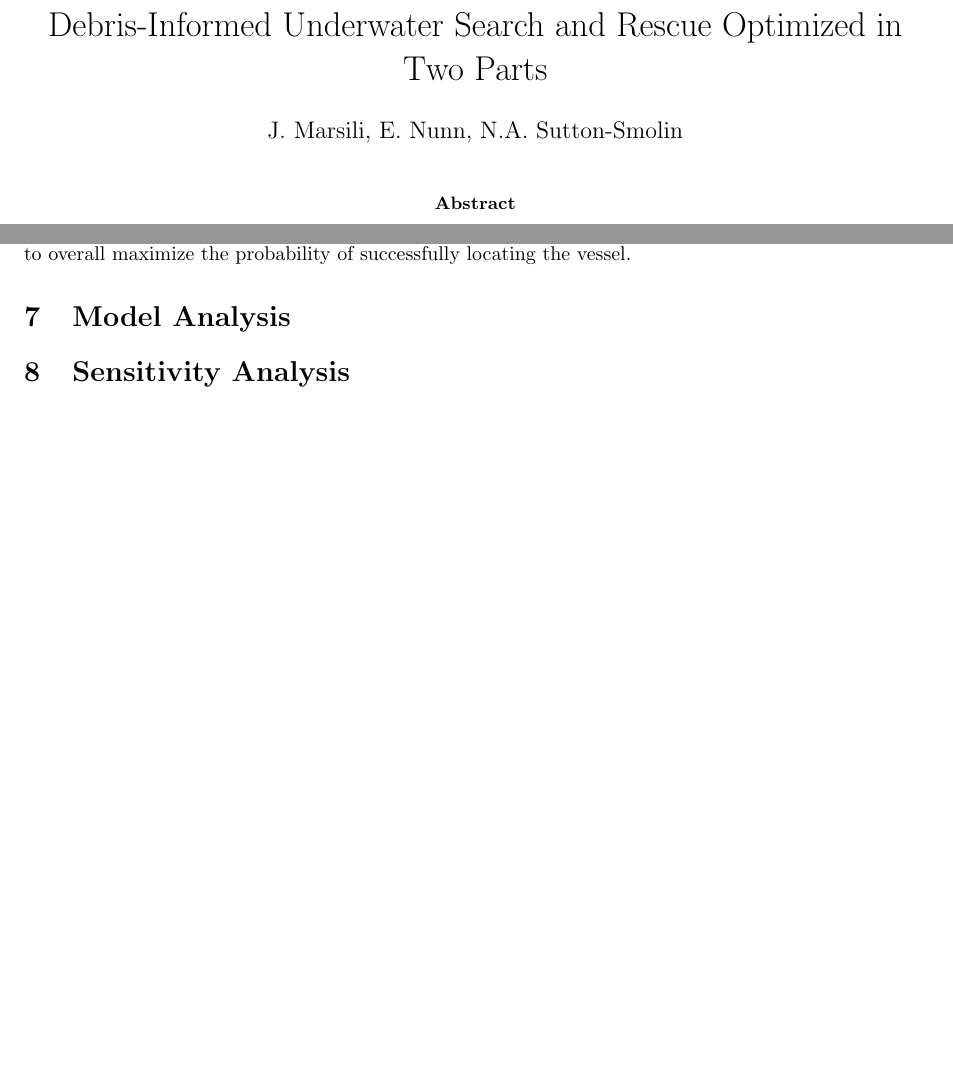
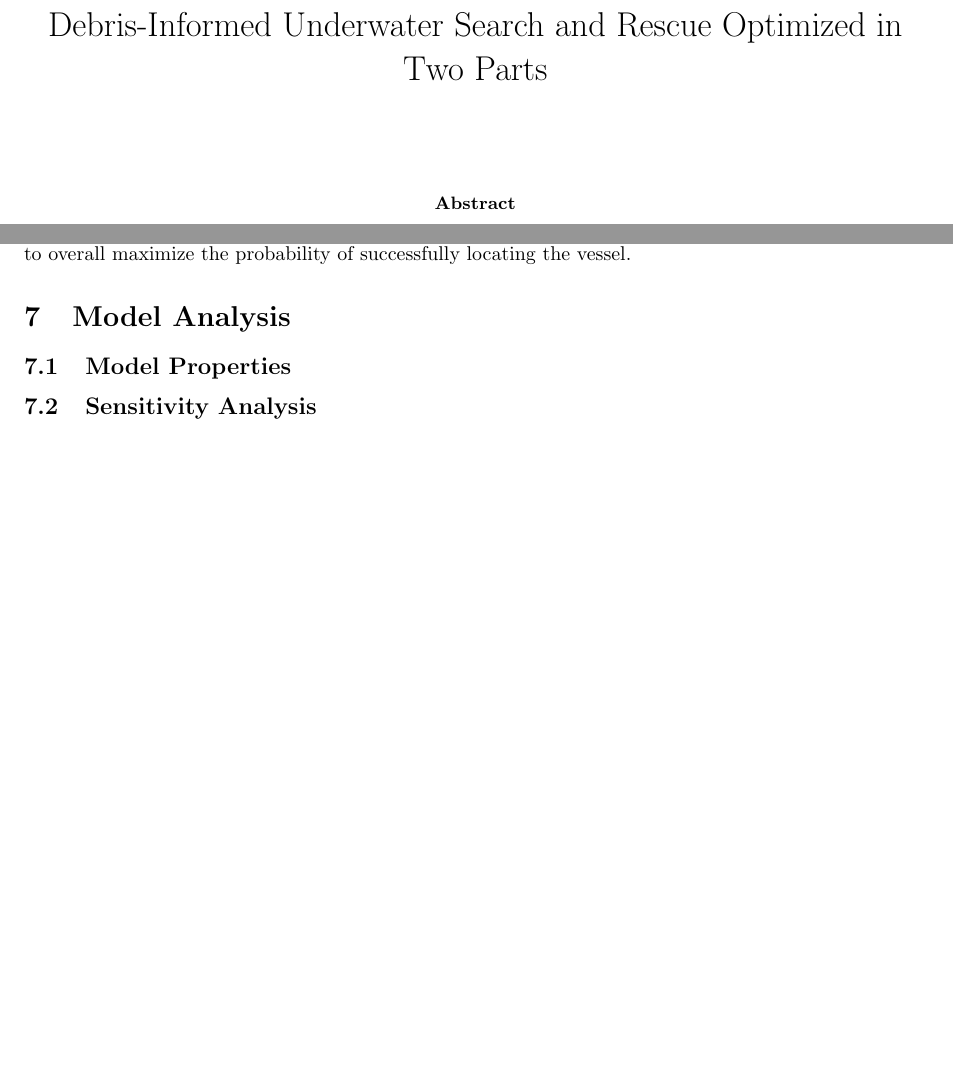
Before and after one commit to kestrelite/comap15, a LaTeX paper (latex/Optimal search summary.tex, which reads latex/analysis_file.tex): two parts of pages 1 and 5 of 6, joined at a grey line, cut so that both start at the same text, the shorter picture padded with empty space. Compiled offline with pdfLaTeX.

Commit message:
Added analysis file

```diff
--- a/latex/Optimal search summary.tex
+++ b/latex/Optimal search summary.tex
@@ -13,7 +13,7 @@
 \usepackage{fancyhdr}
 
 \title{Debris-Informed Underwater Search and Rescue Optimized in Two Parts}
-\author{J. Marsili, E. Nunn, N.A. Sutton-Smolin}
+\author{}
 \date{}
 
 \newcommand*{\Scale}[2][4]{\scalebox{#1}{$#2$}}
@@ -133,15 +133,7 @@ The second step in the model is performing the underwater search.
 
 Autonomous underwater vehicles will be dedicated to execute the general search method previously stated in section 3.5. The cost function $\gamma_t(j,k)$ is slightly altered. While still denoting cost, now $\gamma_t(j,k)=1+d$ where $d$ is the distance traveled by each vessel. This cost value seeks to minimize $d$ as to overall maximize the probability of successfully locating the vessel.
 
-
-\section{Model Analysis}
-
-
-
-
-\section{Sensitivity Analysis}
-
-
+\input{analysis_file.tex}
 
 \pagebreak
 
--- /dev/null
+++ b/latex/analysis_file.tex
@@ -0,0 +1,5 @@
+\section{Model Analysis}
+
+\subsection{Model Properties}
+
+\subsection{Sensitivity Analysis}
```
Also changed, not shown: latex/Optimal search summary.tex (4 more changed lines).
